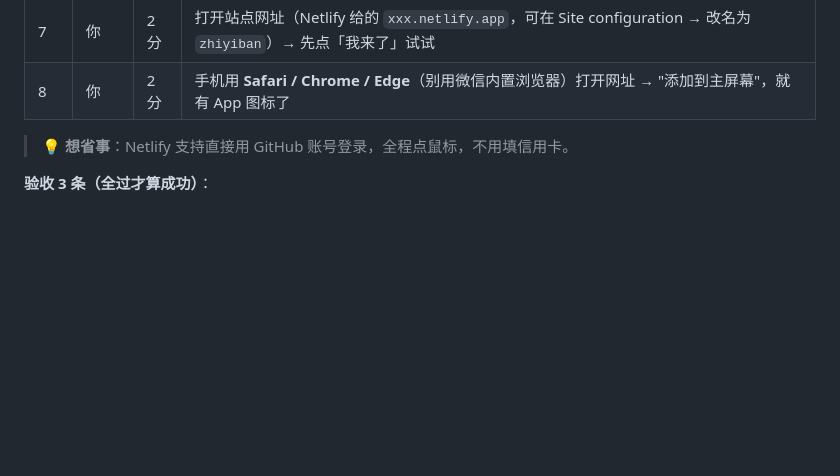
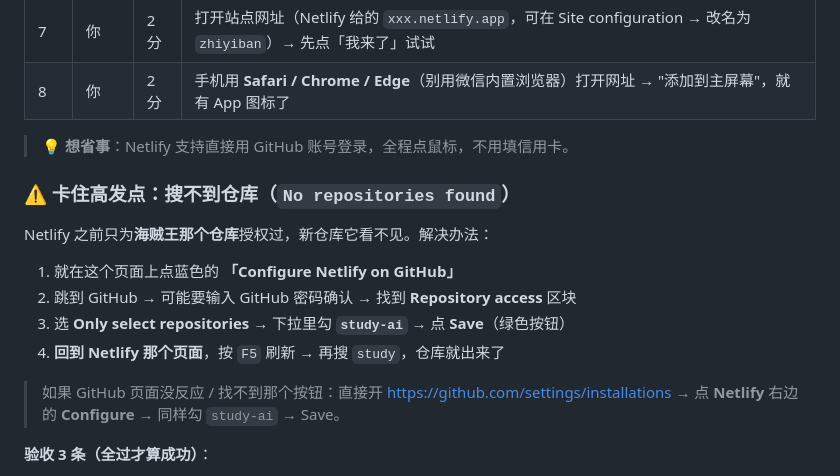
Before and after one commit to yidaoyi/study-ai, a Markdown page: 使用说明.md, the part around the change. Rendered like a GitHub page; blank space fills up the shorter version.

Commit message:
docs: 补充 Netlify 授权找不到仓库的解决办法

```diff
--- a/使用说明.md
+++ b/使用说明.md
@@ -68,6 +68,17 @@
 
 > 💡 **想省事**：Netlify 支持直接用 GitHub 账号登录，全程点鼠标，不用填信用卡。
 
+### ⚠️ 卡住高发点：搜不到仓库（`No repositories found`）
+
+Netlify 之前只为**海贼王那个仓库**授权过，新仓库它看不见。解决办法：
+
+1. 就在这个页面上点蓝色的 **「Configure Netlify on GitHub」**
+2. 跳到 GitHub → 可能要输入 GitHub 密码确认 → 找到 **Repository access** 区块
+3. 选 **Only select repositories** → 下拉里勾 **`study-ai`** → 点 **Save**（绿色按钮）
+4. **回到 Netlify 那个页面**，按 `F5` 刷新 → 再搜 `study`，仓库就出来了
+
+> 如果 GitHub 页面没反应 / 找不到那个按钮：直接开 https://github.com/settings/installations → 点 **Netlify** 右边的 **Configure** → 同样勾 `study-ai` → Save。
+
 **验收 3 条（全过才算成功）**：
 - 点「我来了」→ 变成「今天来过啦 ✓」
 - 去「陪伴」→ 跟张仲景说句话 → 他回你了
```
